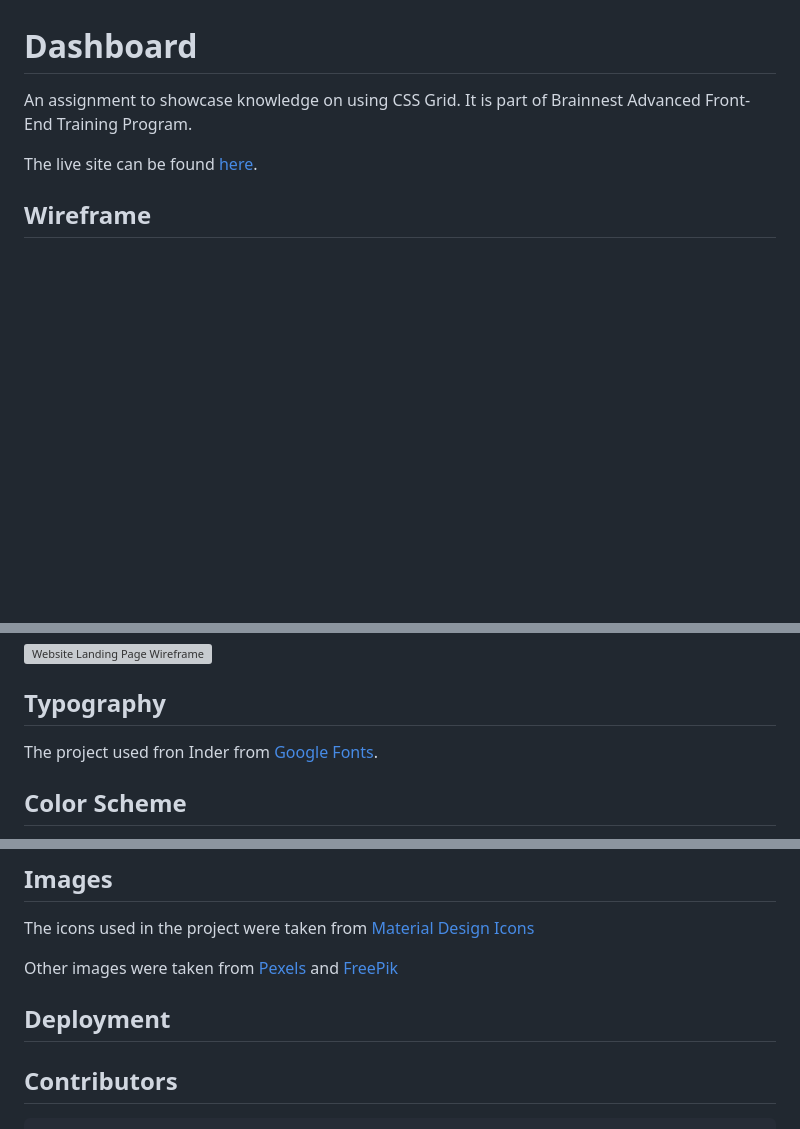
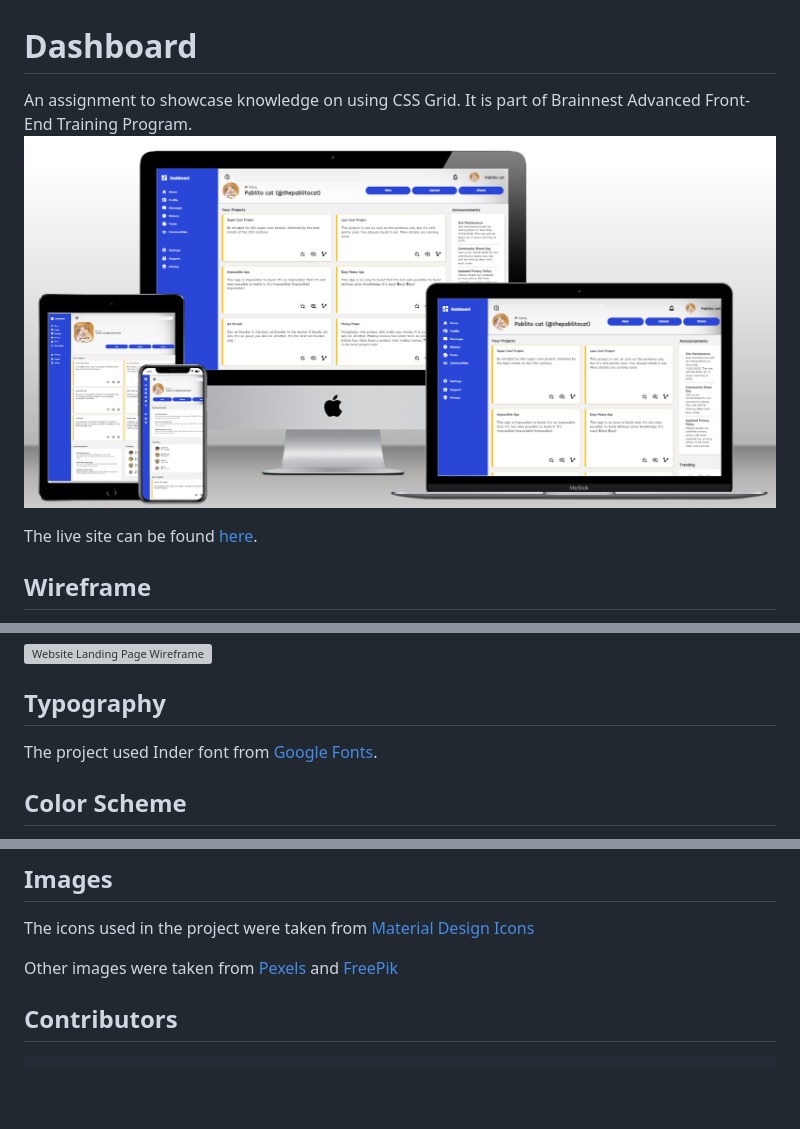
Before and after one commit to jtm2021/Dashboard, a Markdown page: README.md, 3 parts joined by grey strips. GitHub-like rendering; pictures changed too: assets/readme-images/mockup.png (added); folded sections open; blank space fills up the shorter version; grey boxes are pictures that could not be loaded.

```diff
--- a/README.md
+++ b/README.md
@@ -1,5 +1,6 @@
 # Dashboard
 An assignment to showcase knowledge on using CSS Grid. It is part of Brainnest Advanced Front-End Training Program.
+![Mockup Screenshot](./assets/readme-images/mockup.png)
 
 The live site can be found [here](https://jtm2021.github.io/Dashboard/).
 
@@ -16,7 +17,7 @@ The wireframe for the project was made using [Figma](https://www.figma.com/).
 
 
 ## Typography
-The project used fron Inder from [Google Fonts](https://fonts.google.com/).
+The project used Inder font from [Google Fonts](https://fonts.google.com/).
 
 ## Color Scheme
 
@@ -30,7 +31,6 @@ The icons used in the project were taken from [Material Design Icons](https://ma
 
 Other images were taken from [Pexels](https://www.pexels.com/) and [FreePik](https://www.freepik.com/free-vector/set-cute-animal-character_4666142.htm#page=2&query=cartoon%20animals&position=10&from_view=keyword/)
 
-## Deployment
 
 ## Contributors
 
```
